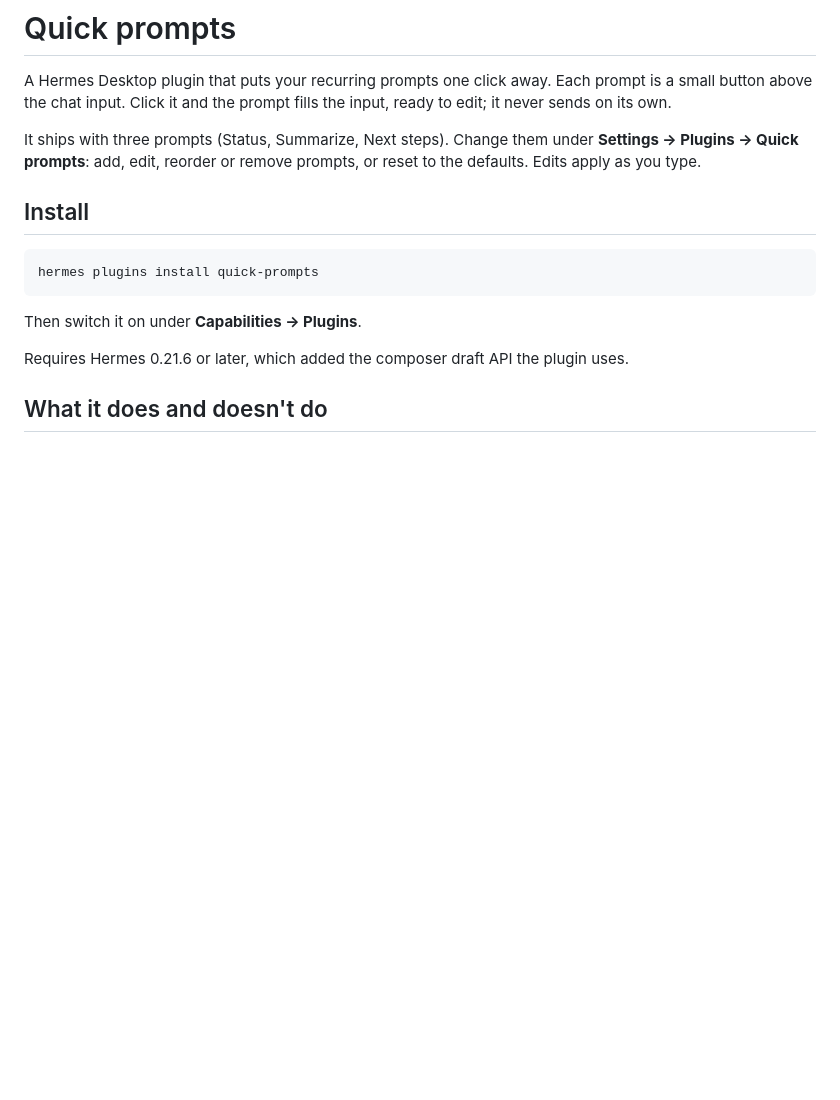
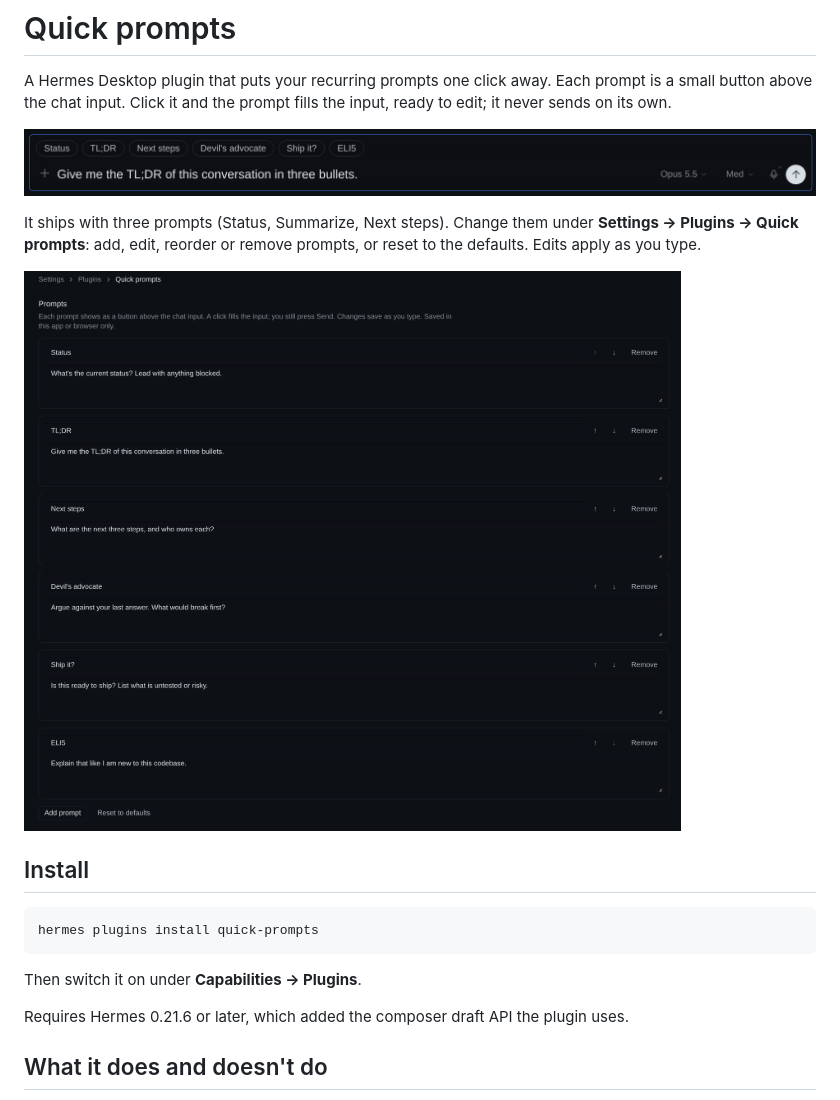
Before and after one commit to tozes/hermes-quick-prompts, a Markdown page: README.md, the part around the change. GitHub-like rendering; pictures changed too: docs/composer.png (added), docs/settings.png (added); blank space fills up the shorter version.

Commit message:
Add screenshots

```diff
--- a/README.md
+++ b/README.md
@@ -2,7 +2,11 @@
 
 A Hermes Desktop plugin that puts your recurring prompts one click away. Each prompt is a small button above the chat input. Click it and the prompt fills the input, ready to edit; it never sends on its own.
 
+![Prompt buttons above the chat input](docs/composer.png)
+
 It ships with three prompts (Status, Summarize, Next steps). Change them under **Settings → Plugins → Quick prompts**: add, edit, reorder or remove prompts, or reset to the defaults. Edits apply as you type.
+
+![The Quick prompts settings page](docs/settings.png)
 
 ## Install
 
```
